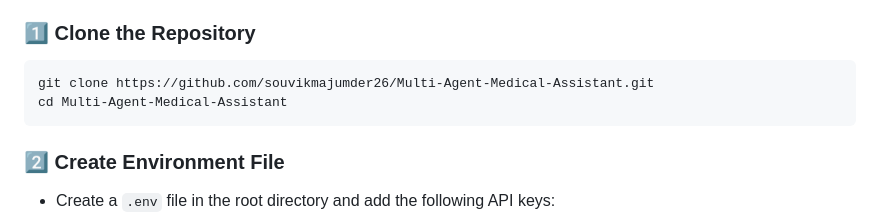
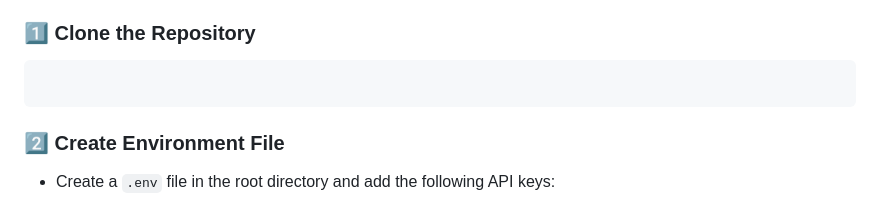
Before and after one commit to Adityajaiswal9050/Multi-Agent-Medical-Assistant, a Markdown page: README.md, the part around the change. GitHub-like rendering.

````diff
--- a/README.md
+++ b/README.md
@@ -182,8 +182,7 @@ If you like what you see and would want to support the project's developer, you
 
 ### 1️⃣ Clone the Repository
 ```bash
-git clone https://github.com/souvikmajumder26/Multi-Agent-Medical-Assistant.git
-cd Multi-Agent-Medical-Assistant
+
 ```
 
 ### 2️⃣ Create Environment File
````
